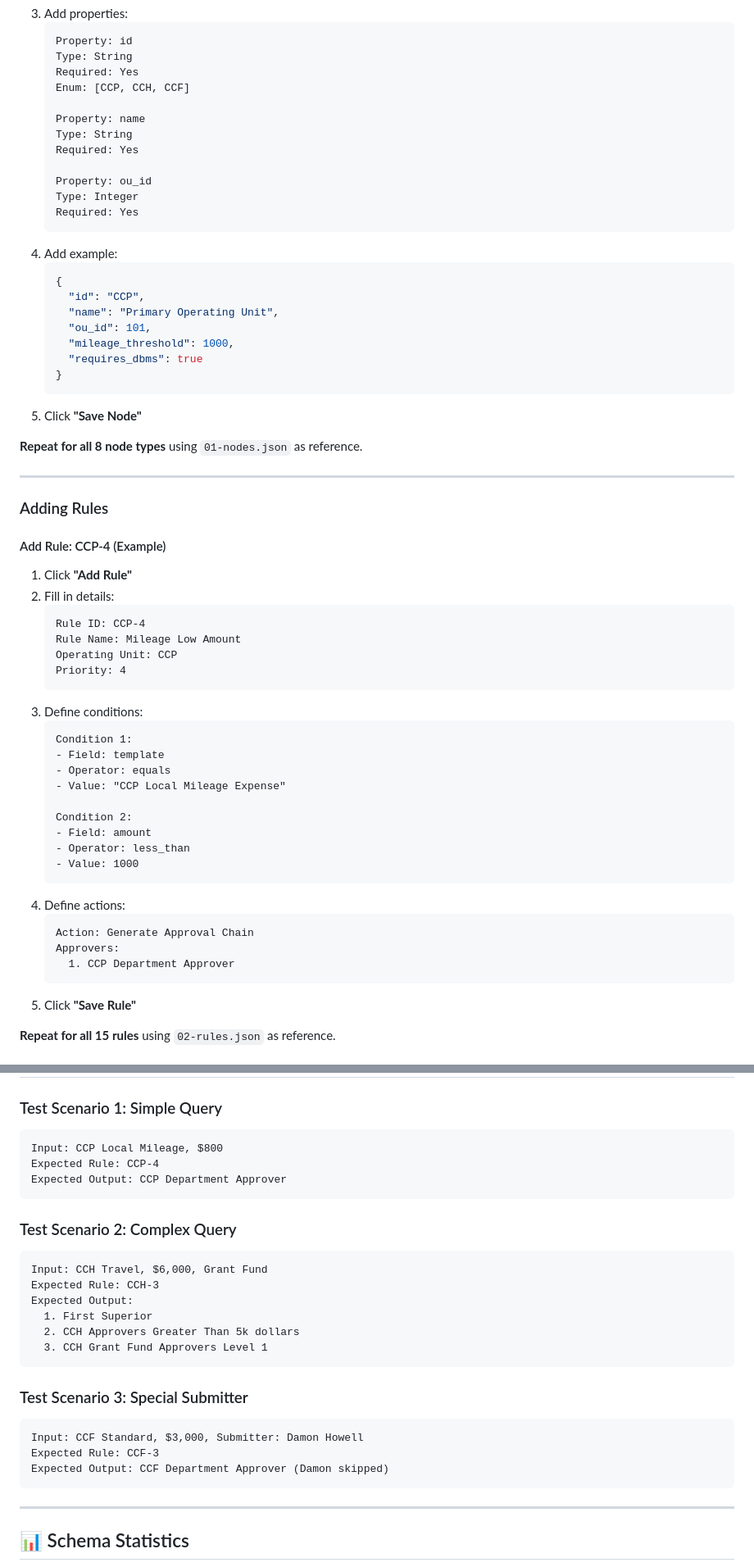
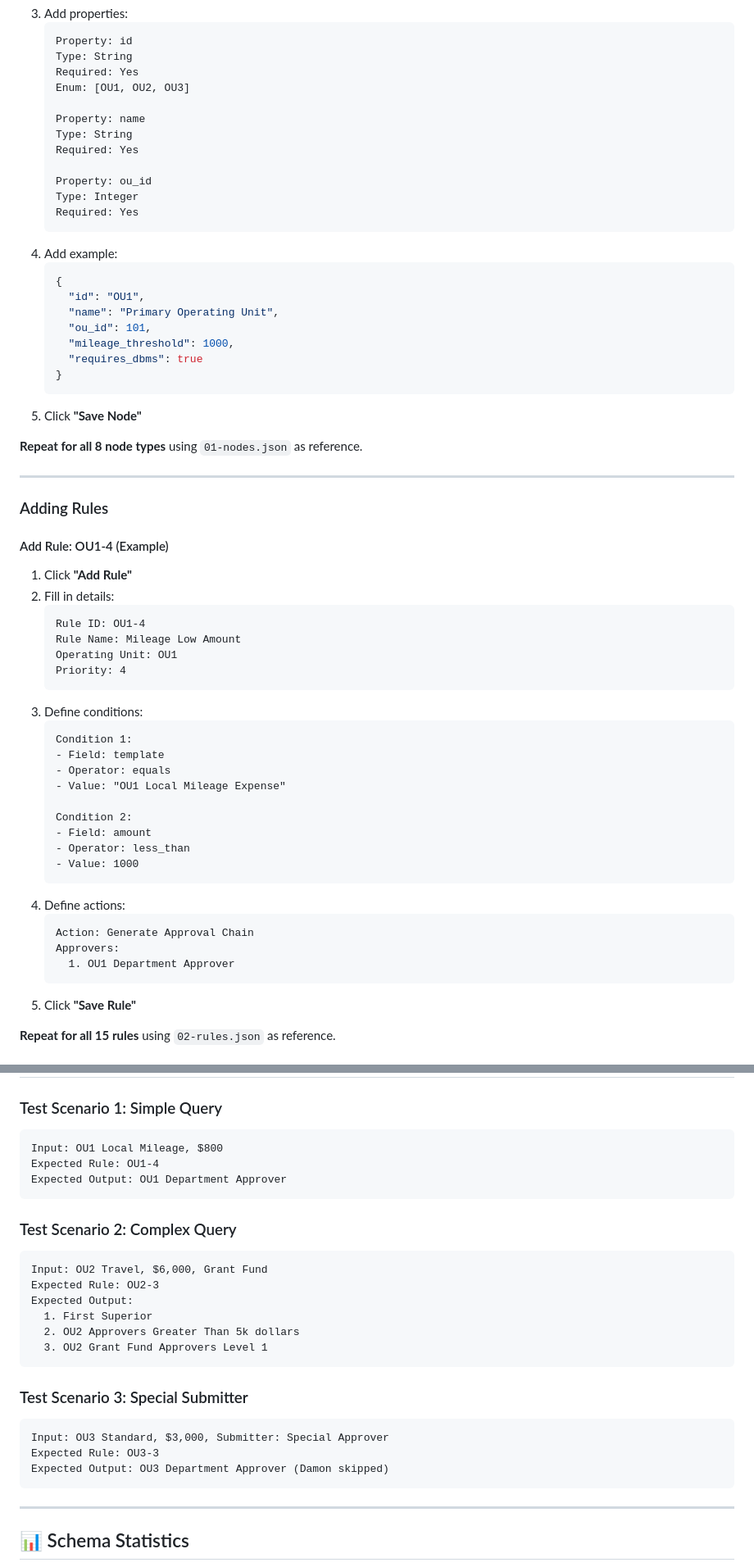
Before and after one commit to madhavsamudrala/oracle-iexpense-approval-assistant, a Markdown page: README.md, 2 parts joined by grey strips. Shown at 82% size. GitHub-like rendering.

Commit message:
Update README with new schema details and examples

````diff
--- a/README.md
+++ b/README.md
@@ -165,7 +165,7 @@ If you prefer to build the schema step-by-step:
    Property: id
    Type: String
    Required: Yes
-   Enum: [CCP, CCH, CCF]
+   Enum: [OU1, OU2, OU3]
 
    Property: name
    Type: String
@@ -178,7 +178,7 @@ If you prefer to build the schema step-by-step:
 4. Add example:
    ```json
    {
-     "id": "CCP",
+     "id": "OU1",
      "name": "Primary Operating Unit",
      "ou_id": 101,
      "mileage_threshold": 1000,
@@ -193,14 +193,14 @@ If you prefer to build the schema step-by-step:
 
 ### Adding Rules
 
-#### Add Rule: CCP-4 (Example)
+#### Add Rule: OU1-4 (Example)
 
 1. Click **"Add Rule"**
 2. Fill in details:
    ```
-   Rule ID: CCP-4
+   Rule ID: OU1-4
    Rule Name: Mileage Low Amount
-   Operating Unit: CCP
+   Operating Unit: OU1
    Priority: 4
    ```
 3. Define conditions:
@@ -208,7 +208,7 @@ If you prefer to build the schema step-by-step:
    Condition 1:
    - Field: template
    - Operator: equals
-   - Value: "CCP Local Mileage Expense"
+   - Value: "OU1 Local Mileage Expense"
 
    Condition 2:
    - Field: amount
@@ -219,7 +219,7 @@ If you prefer to build the schema step-by-step:
    ```
    Action: Generate Approval Chain
    Approvers:
-     1. CCP Department Approver
+     1. OU1 Department Approver
    ```
 5. Click **"Save Rule"**
 
@@ -292,26 +292,26 @@ After building your schema, verify:
 
 ### Test Scenario 1: Simple Query
 ```
-Input: CCP Local Mileage, $800
-Expected Rule: CCP-4
-Expected Output: CCP Department Approver
+Input: OU1 Local Mileage, $800
+Expected Rule: OU1-4
+Expected Output: OU1 Department Approver
 ```
 
 ### Test Scenario 2: Complex Query
 ```
-Input: CCH Travel, $6,000, Grant Fund
-Expected Rule: CCH-3
+Input: OU2 Travel, $6,000, Grant Fund
+Expected Rule: OU2-3
 Expected Output:
   1. First Superior
-  2. CCH Approvers Greater Than 5k dollars
-  3. CCH Grant Fund Approvers Level 1
+  2. OU2 Approvers Greater Than 5k dollars
+  3. OU2 Grant Fund Approvers Level 1
 ```
 
 ### Test Scenario 3: Special Submitter
 ```
-Input: CCF Standard, $3,000, Submitter: Damon Howell
-Expected Rule: CCF-3
-Expected Output: CCF Department Approver (Damon skipped)
+Input: OU3 Standard, $3,000, Submitter: Special Approver
+Expected Rule: OU3-3
+Expected Output: OU3 Department Approver (Damon skipped)
 ```
 
 ---
````
Also changed, not shown: other parts of README.md (+8 -8 lines).
